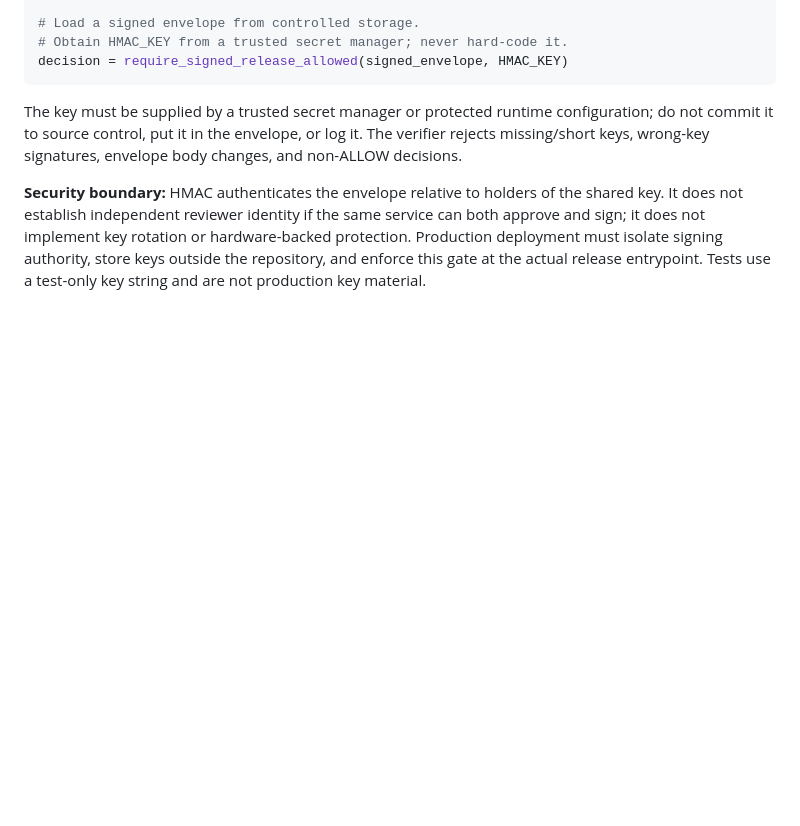
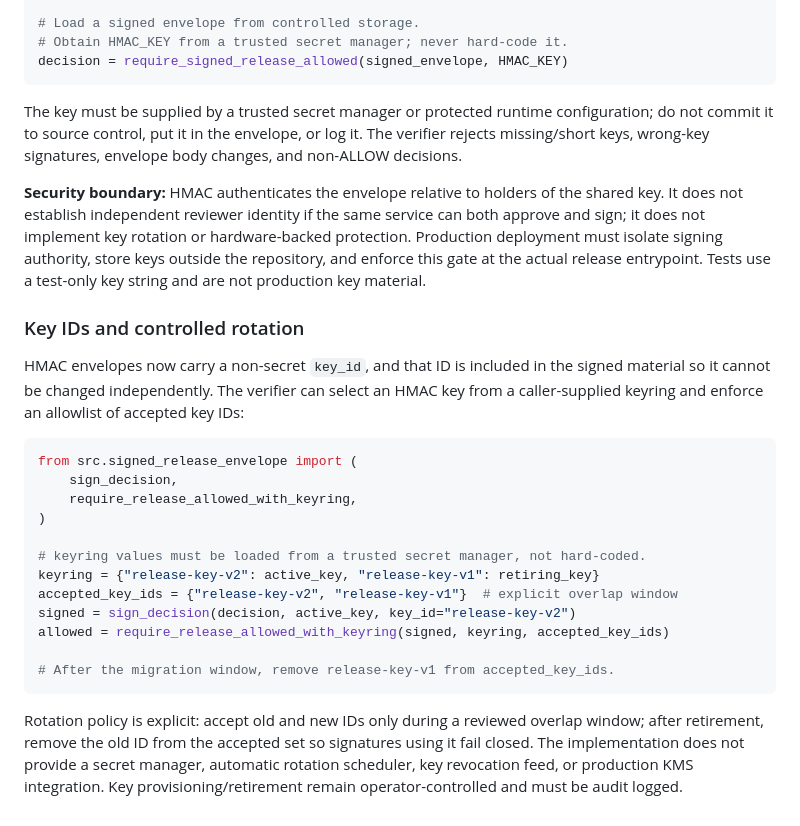
Before and after one commit to thuyainminnyo-hub/kmh-oia, a Markdown page: README.md, the part around the change. Rendered like a GitHub page; blank space fills up the shorter version.

Commit message:
docs: describe HMAC key rotation and key id policy

````diff
--- a/README.md
+++ b/README.md
@@ -172,3 +172,25 @@ decision = require_signed_release_allowed(signed_envelope, HMAC_KEY)
 The key must be supplied by a trusted secret manager or protected runtime configuration; do not commit it to source control, put it in the envelope, or log it. The verifier rejects missing/short keys, wrong-key signatures, envelope body changes, and non-ALLOW decisions.
 
 **Security boundary:** HMAC authenticates the envelope relative to holders of the shared key. It does not establish independent reviewer identity if the same service can both approve and sign; it does not implement key rotation or hardware-backed protection. Production deployment must isolate signing authority, store keys outside the repository, and enforce this gate at the actual release entrypoint. Tests use a test-only key string and are not production key material.
+
+
+### Key IDs and controlled rotation
+
+HMAC envelopes now carry a non-secret `key_id`, and that ID is included in the signed material so it cannot be changed independently. The verifier can select an HMAC key from a caller-supplied keyring and enforce an allowlist of accepted key IDs:
+
+```python
+from src.signed_release_envelope import (
+    sign_decision,
+    require_release_allowed_with_keyring,
+)
+
+# keyring values must be loaded from a trusted secret manager, not hard-coded.
+keyring = {"release-key-v2": active_key, "release-key-v1": retiring_key}
+accepted_key_ids = {"release-key-v2", "release-key-v1"}  # explicit overlap window
+signed = sign_decision(decision, active_key, key_id="release-key-v2")
+allowed = require_release_allowed_with_keyring(signed, keyring, accepted_key_ids)
+
+# After the migration window, remove release-key-v1 from accepted_key_ids.
+```
+
+Rotation policy is explicit: accept old and new IDs only during a reviewed overlap window; after retirement, remove the old ID from the accepted set so signatures using it fail closed. The implementation does not provide a secret manager, automatic rotation scheduler, key revocation feed, or production KMS integration. Key provisioning/retirement remain operator-controlled and must be audit logged.
````
